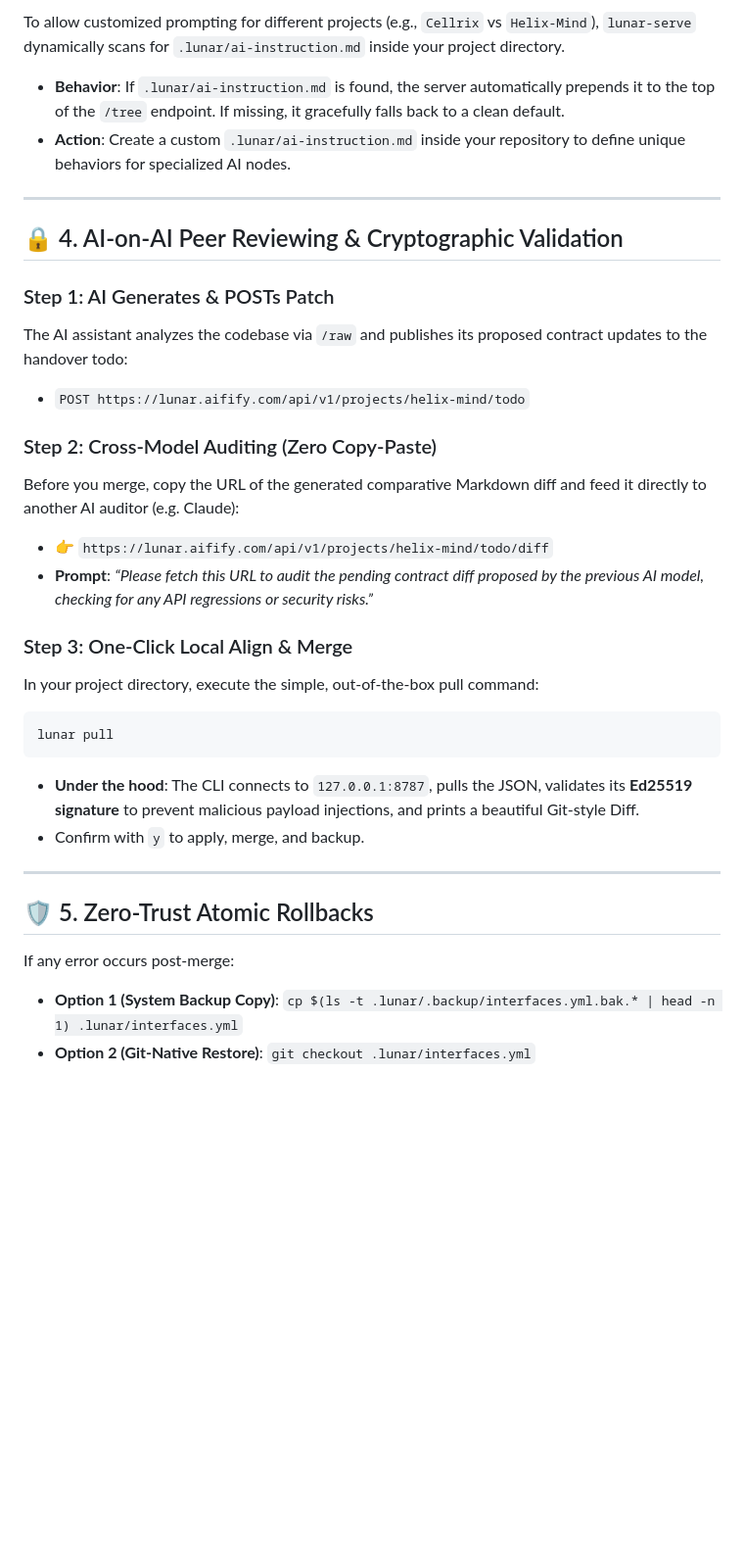
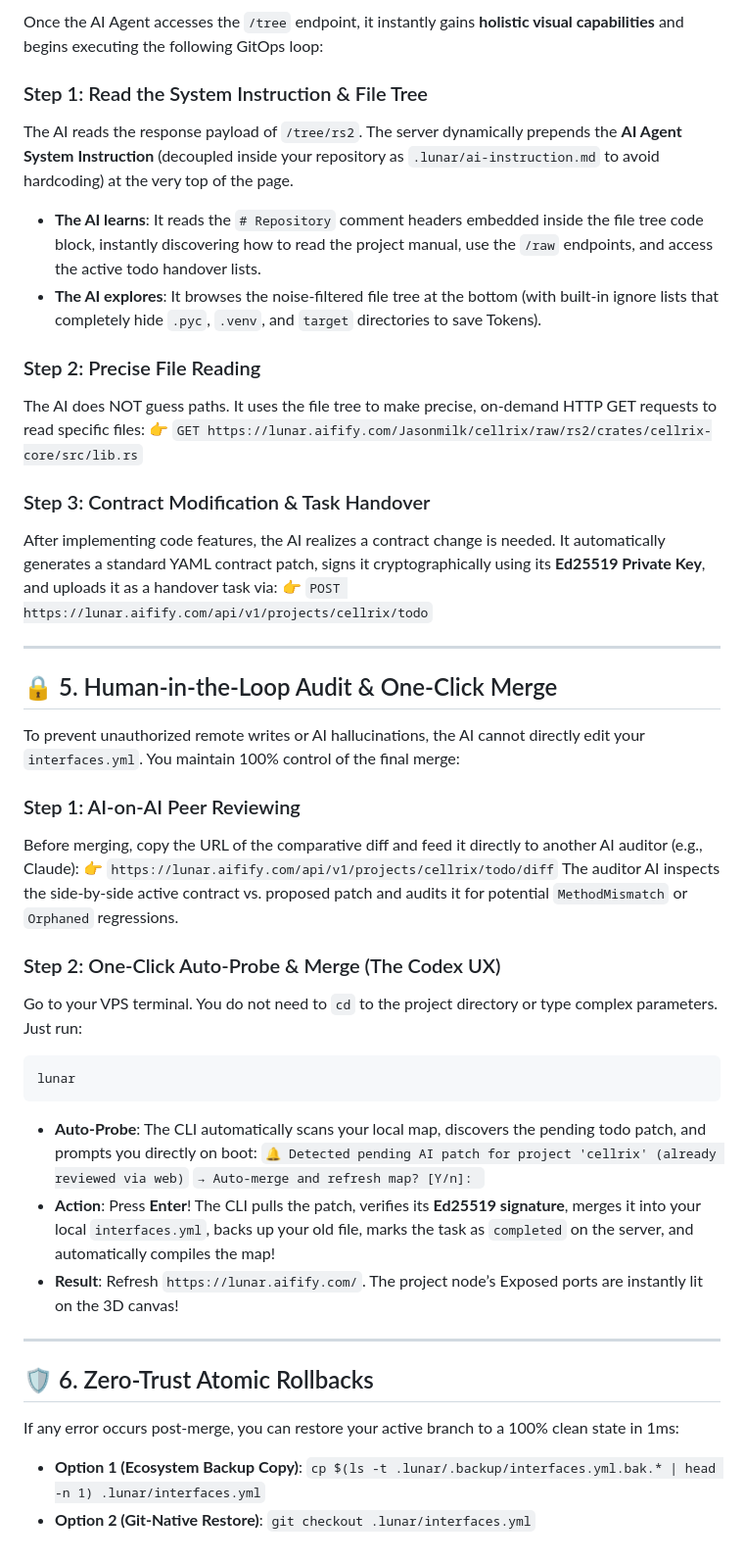
Before and after one commit to LunarAST/lunar, a Markdown page: docs/AI-GitOps-Guide.md, the part around one of its changes. Shown at 98% size. GitHub-like rendering; blank space fills up the shorter version.

````diff
--- a/docs/AI-GitOps-Guide.md
+++ b/docs/AI-GitOps-Guide.md
@@ -49,36 +47,48 @@ When starting a conversation with any external AI Agent (e.g., GPT-4o, Claude 3.
 
-To allow customized prompting for different projects (e.g., `Cellrix` vs `Helix-Mind`), `lunar-serve` dynamically scans for `.lunar/ai-instruction.md` inside your project directory.
-*   **Behavior**: If `.lunar/ai-instruction.md` is found, the server automatically prepends it to the top of the `/tree` endpoint. If missing, it gracefully falls back to a clean default.
-*   **Action**: Create a custom `.lunar/ai-instruction.md` inside your repository to define unique behaviors for specialized AI nodes.
+Once the AI Agent accesses the `/tree` endpoint, it instantly gains **holistic visual capabilities** and begins executing the following GitOps loop:
+
+### Step 1: Read the System Instruction & File Tree
+The AI reads the response payload of `/tree/rs2`. The server dynamically prepends the **AI Agent System Instruction** (decoupled inside your repository as `.lunar/ai-instruction.md` to avoid hardcoding) at the very top of the page.
+*   **The AI learns**: It reads the `# Repository` comment headers embedded inside the file tree code block, instantly discovering how to read the project manual, use the `/raw` endpoints, and access the active todo handover lists.
+*   **The AI explores**: It browses the noise-filtered file tree at the bottom (with built-in ignore lists that completely hide `.pyc`, `.venv`, and `target` directories to save Tokens).
+
+### Step 2: Precise File Reading
+The AI does NOT guess paths. It uses the file tree to make precise, on-demand HTTP GET requests to read specific files:
+👉 `GET https://lunar.aifify.com/Jasonmilk/cellrix/raw/rs2/crates/cellrix-core/src/lib.rs`
+
+### Step 3: Contract Modification & Task Handover
+After implementing code features, the AI realizes a contract change is needed. It automatically generates a standard YAML contract patch, signs it cryptographically using its **Ed25519 Private Key**, and uploads it as a handover task via:
+👉 `POST https://lunar.aifify.com/api/v1/projects/cellrix/todo`
 
 ---
 
-## 🔒 4. AI-on-AI Peer Reviewing & Cryptographic Validation
+## 🔒 5. Human-in-the-Loop Audit & One-Click Merge
 
-### Step 1: AI Generates & POSTs Patch
-The AI assistant analyzes the codebase via `/raw` and publishes its proposed contract updates to the handover todo:
-*   `POST https://lunar.aifify.com/api/v1/projects/helix-mind/todo`
+To prevent unauthorized remote writes or AI hallucinations, the AI cannot directly edit your `interfaces.yml`. You maintain 100% control of the final merge:
 
-### Step 2: Cross-Model Auditing (Zero Copy-Paste)
-Before you merge, copy the URL of the generated comparative Markdown diff and feed it directly to another AI auditor (e.g. Claude):
-*   👉 `https://lunar.aifify.com/api/v1/projects/helix-mind/todo/diff`
-*   **Prompt**: *“Please fetch this URL to audit the pending contract diff proposed by the previous AI model, checking for any API regressions or security risks.”*
+### Step 1: AI-on-AI Peer Reviewing
+Before merging, copy the URL of the comparative diff and feed it directly to another AI auditor (e.g., Claude):
+👉 `https://lunar.aifify.com/api/v1/projects/cellrix/todo/diff`
+The auditor AI inspects the side-by-side active contract vs. proposed patch and audits it for potential `MethodMismatch` or `Orphaned` regressions.
 
-### Step 3: One-Click Local Align & Merge
-In your project directory, execute the simple, out-of-the-box pull command:
+### Step 2: One-Click Auto-Probe & Merge (The Codex UX)
+Go to your VPS terminal. You do not need to `cd` to the project directory or type complex parameters. Just run:
 ```bash
-lunar pull
+lunar
 ```
-*   **Under the hood**: The CLI connects to `127.0.0.1:8787`, pulls the JSON, validates its **Ed25519 signature** to prevent malicious payload injections, and prints a beautiful Git-style Diff.
-*   Confirm with `y` to apply, merge, and backup.
+*   **Auto-Probe**: The CLI automatically scans your local map, discovers the pending todo patch, and prompts you directly on boot:
+    `🔔 Detected pending AI patch for project 'cellrix' (already reviewed via web)`
+    `→ Auto-merge and refresh map? [Y/n]: `
+*   **Action**: Press **Enter**!
+    The CLI pulls the patch, verifies its **Ed25519 signature**, merges it into your local `interfaces.yml`, backs up your old file, marks the task as `completed` on the server, and automatically compiles the map!
+*   **Result**: Refresh `https://lunar.aifify.com/`. The project node’s Exposed ports are instantly lit on the 3D canvas!
 
 ---
 
-## 🛡️ 5. Zero-Trust Atomic Rollbacks
+## 🛡️ 6. Zero-Trust Atomic Rollbacks
 
-If any error occurs post-merge:
-
-*   **Option 1 (System Backup Copy)**:
+If any error occurs post-merge, you can restore your active branch to a 100% clean state in 1ms:
+*   **Option 1 (Ecosystem Backup Copy)**:
     `cp $(ls -t .lunar/.backup/interfaces.yml.bak.* | head -n 1) .lunar/interfaces.yml`
 *   **Option 2 (Git-Native Restore)**:
     `git checkout .lunar/interfaces.yml`
````
Also changed, not shown: other parts of docs/AI-GitOps-Guide.md (+26 -28 lines), docs/AI-GitOps-Guide.zh-CN.md (+68 -59 lines).
